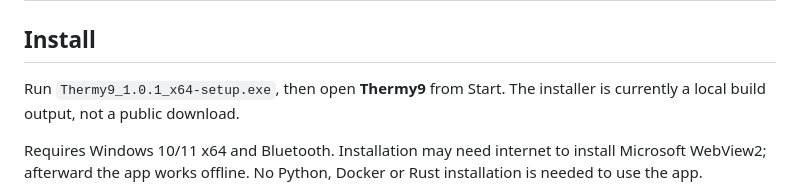
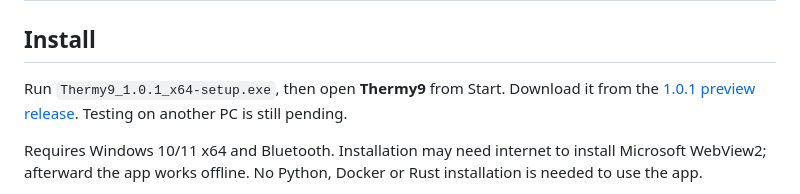
Before and after one commit to josecartro/Thermy9, a Markdown page: docs/installing.md, the part around the change. Drawn GitHub-style.

```diff
--- a/docs/installing.md
+++ b/docs/installing.md
@@ -3,7 +3,7 @@
 ## Install
 
 Run `Thermy9_1.0.1_x64-setup.exe`, then open **Thermy9** from Start.
-The installer is currently a local build output, not a public download.
+Download it from the [1.0.1 preview release](https://github.com/josecartro/Thermy9/releases/tag/v1.0.1). Testing on another PC is still pending.
 
 Requires Windows 10/11 x64 and Bluetooth. Installation may need internet to
 install Microsoft WebView2; afterward the app works offline. No Python, Docker
```
Also changed, not shown: README.md (+39 -13 lines), docs/release-checks.md (+1 -1 lines), docs/screenshot.png (added).
